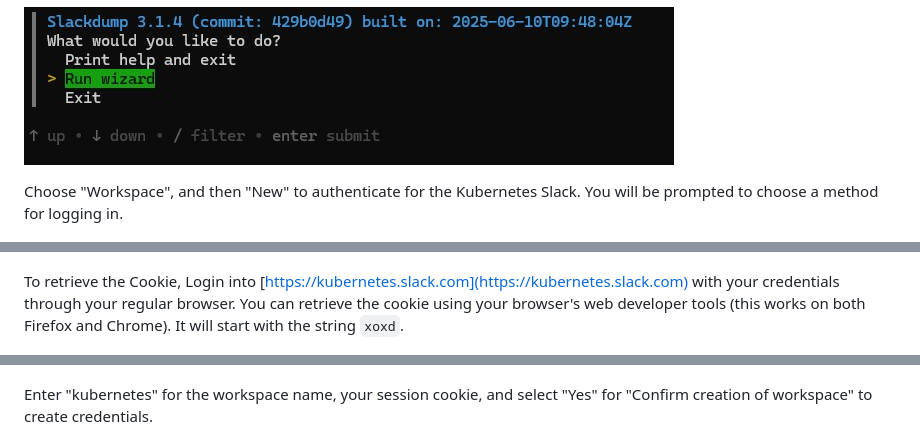
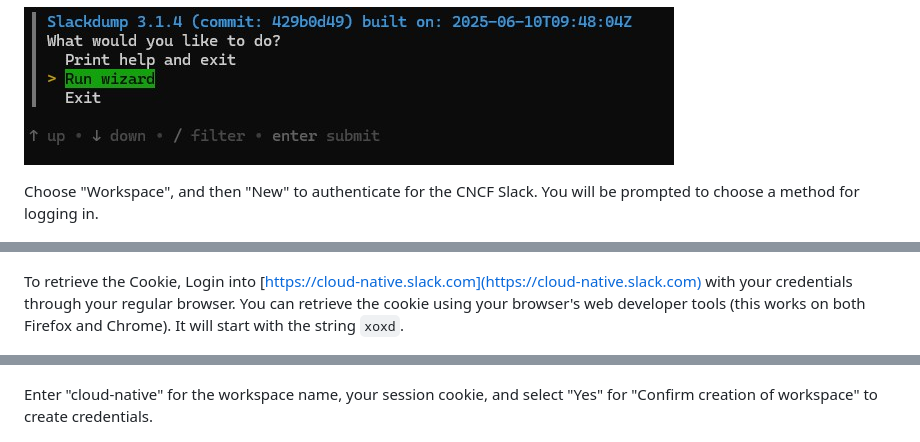
Before and after one commit to cncf/foundation, a Markdown page: policies-guidance/slack-backup.md, 3 parts joined by grey strips. GitHub-like rendering.

Commit message:
Update slack-backup.md to represent CNCF correct slack path
Update slack-backup.md to represent CNCF correct slack path

Signed-off-by: Mario <mfahlandt@pixel-haufen.de>

```diff
--- a/policies-guidance/slack-backup.md
+++ b/policies-guidance/slack-backup.md
@@ -62,7 +62,7 @@ Use the wizard to get started:
 
 ![screenshot of starting the wizard](media/slack-backup/runwizard.jpeg)
 
-Choose "Workspace", and then "New" to authenticate for the Kubernetes Slack. You will be prompted to choose a method for logging in.
+Choose "Workspace", and then "New" to authenticate for the CNCF Slack. You will be prompted to choose a method for logging in.
 
 ![screenshot of login choices menu](media/slack-backup/login.jpeg)
 
@@ -70,11 +70,11 @@ You can select any of the login options that work for you. For some users, the d
 
 ![screenshot of cookie login choice](media/slack-backup/cookielogin.jpeg)
 
-To retrieve the Cookie, Login into [https://kubernetes.slack.com](https://kubernetes.slack.com) with your credentials through your regular browser. You can retrieve the cookie using your browser's web developer tools (this works on both Firefox and Chrome). It will start with the string `xoxd`.
+To retrieve the Cookie, Login into [https://cloud-native.slack.com](https://cloud-native.slack.com) with your credentials through your regular browser. You can retrieve the cookie using your browser's web developer tools (this works on both Firefox and Chrome). It will start with the string `xoxd`.
 
 ![screenshot of looking at the cookie in Chrome web developer tools](media/slack-backup/getcookie.jpeg)
 
-Enter "kubernetes" for the workspace name, your session cookie, and select "Yes" for "Confirm creation of workspace" to create credentials.
+Enter "cloud-native" for the workspace name, your session cookie, and select "Yes" for "Confirm creation of workspace" to create credentials.
 
 ![screenshot of the create credentials from cookie interface](media/slack-backup/createcredential.jpeg)
 
```
